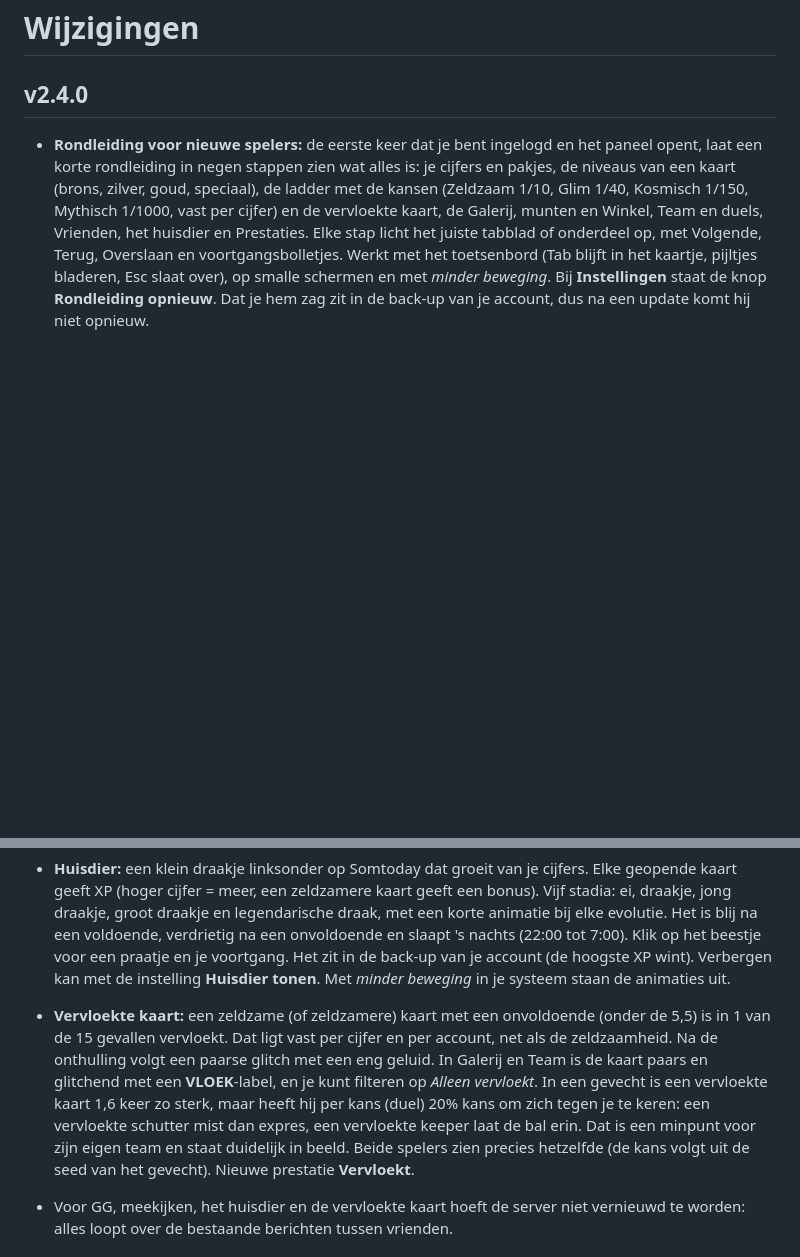
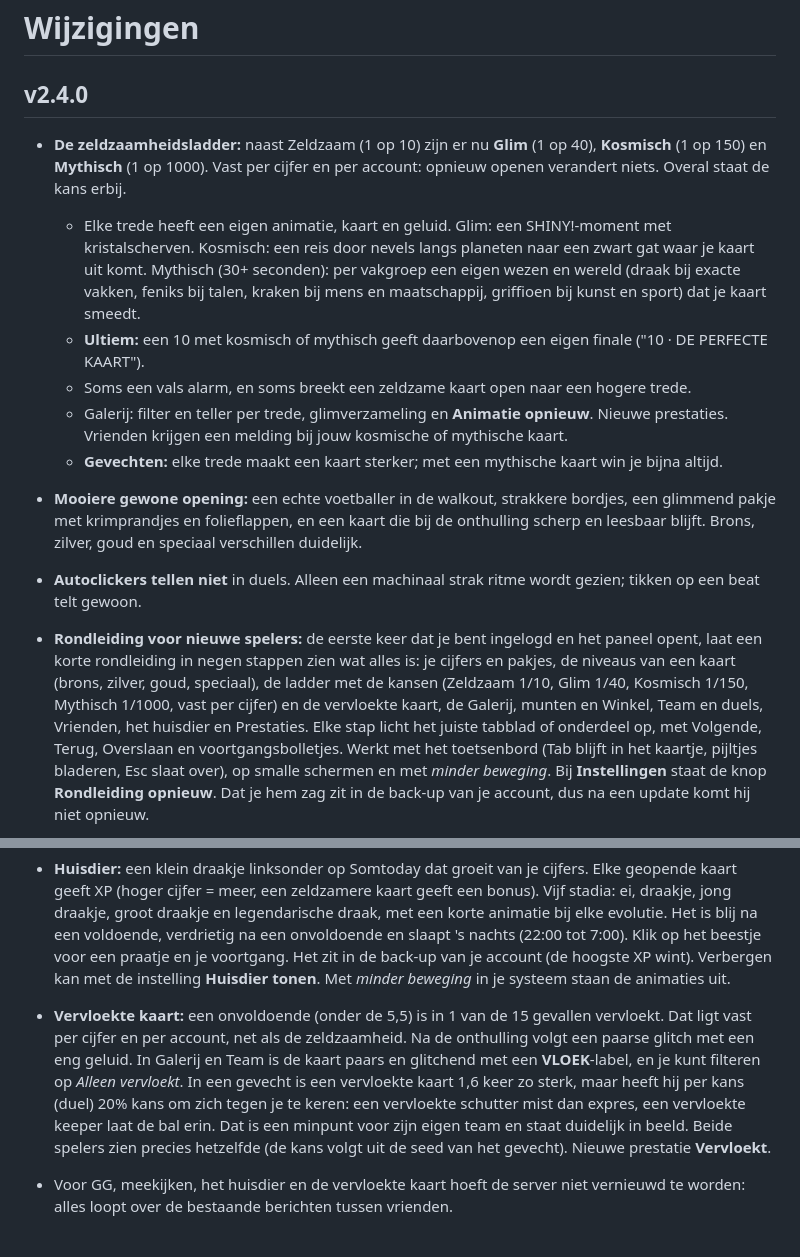
Before and after one commit to SuperDaan0608/Somtoday-Pack-Opener, a Markdown page: CHANGELOG.md, 2 parts joined by grey strips. GitHub-like rendering; blank space fills up the shorter version.

Commit message:
CHANGELOG v2.4.0: ladder, animaties en autoclicker
Co-Authored-By: Claude Opus 5.5 <noreply@anthropic.com>
Claude-Session: https://claude.ai/code/session_01XFAmKVj6Uncdhd91pAK3un

```diff
--- a/CHANGELOG.md
+++ b/CHANGELOG.md
@@ -1,6 +1,15 @@
 # Wijzigingen
 
 ## v2.4.0
+
+- **De zeldzaamheidsladder:** naast Zeldzaam (1 op 10) zijn er nu **Glim** (1 op 40), **Kosmisch** (1 op 150) en **Mythisch** (1 op 1000). Vast per cijfer en per account: opnieuw openen verandert niets. Overal staat de kans erbij.
+  - Elke trede heeft een eigen animatie, kaart en geluid. Glim: een SHINY!-moment met kristalscherven. Kosmisch: een reis door nevels langs planeten naar een zwart gat waar je kaart uit komt. Mythisch (30+ seconden): per vakgroep een eigen wezen en wereld (draak bij exacte vakken, feniks bij talen, kraken bij mens en maatschappij, griffioen bij kunst en sport) dat je kaart smeedt.
+  - **Ultiem:** een 10 met kosmisch of mythisch geeft daarbovenop een eigen finale ("10 · DE PERFECTE KAART").
+  - Soms een vals alarm, en soms breekt een zeldzame kaart open naar een hogere trede.
+  - Galerij: filter en teller per trede, glimverzameling en **Animatie opnieuw**. Nieuwe prestaties. Vrienden krijgen een melding bij jouw kosmische of mythische kaart.
+  - **Gevechten:** elke trede maakt een kaart sterker; met een mythische kaart win je bijna altijd.
+- **Mooiere gewone opening:** een echte voetballer in de walkout, strakkere bordjes, een glimmend pakje met krimprandjes en folieflappen, en een kaart die bij de onthulling scherp en leesbaar blijft. Brons, zilver, goud en speciaal verschillen duidelijk.
+- **Autoclickers tellen niet** in duels. Alleen een machinaal strak ritme wordt gezien; tikken op een beat telt gewoon.
 
 - **Rondleiding voor nieuwe spelers:** de eerste keer dat je bent ingelogd en het paneel opent, laat een korte rondleiding in negen stappen zien wat alles is: je cijfers en pakjes, de niveaus van een kaart (brons, zilver, goud, speciaal), de ladder met de kansen (Zeldzaam 1/10, Glim 1/40, Kosmisch 1/150, Mythisch 1/1000, vast per cijfer) en de vervloekte kaart, de Galerij, munten en Winkel, Team en duels, Vrienden, het huisdier en Prestaties. Elke stap licht het juiste tabblad of onderdeel op, met Volgende, Terug, Overslaan en voortgangsbolletjes. Werkt met het toetsenbord (Tab blijft in het kaartje, pijltjes bladeren, Esc slaat over), op smalle schermen en met *minder beweging*. Bij **Instellingen** staat de knop **Rondleiding opnieuw**. Dat je hem zag zit in de back-up van je account, dus na een update komt hij niet opnieuw.
 
@@ -14,7 +23,7 @@
 - **GG sturen:** haalt een vriend een kosmische of mythische kaart, dan staat die bij Vrienden onder *Zeldzame trekkingen* met een knop **GG!**. Eén GG per vriend per kaart. De ontvanger krijgt een melding rechtsboven op Somtoday en ziet bij de kaart in de Galerij hoeveel vrienden GG zeiden (bijvoorbeeld "3 vrienden zeiden GG"). Alles gaat versleuteld; de server ziet niets.
 - **Meekijken:** open jij een kosmische of mythische kaart, dan krijgen vrienden aan wie je al al je kaarten laat zien (deelstand *Alles*) een melding "Sam opent nu iets KOSMISCHS: kijk mee!" (60 seconden lang). Klikken speelt dezelfde animatie af op hun eigen scherm. Het is geen videostream: de animatie wordt bij hen zelf getekend, dus hij kan er iets anders uitzien. Kijkers kunnen emoji gooien (🔥😮👏😂) die over jouw scherm vliegen, ook tijdens je animatie. Alleen vrienden die je kaarten toch al zien krijgen het cijfer van de kaart mee; bij een vriend met *Niets* of een *Selectie* gaat er niets weg. Nieuwe instelling **Vrienden laten meekijken** (standaard aan) zet het helemaal uit.
 - **Huisdier:** een klein draakje linksonder op Somtoday dat groeit van je cijfers. Elke geopende kaart geeft XP (hoger cijfer = meer, een zeldzamere kaart geeft een bonus). Vijf stadia: ei, draakje, jong draakje, groot draakje en legendarische draak, met een korte animatie bij elke evolutie. Het is blij na een voldoende, verdrietig na een onvoldoende en slaapt 's nachts (22:00 tot 7:00). Klik op het beestje voor een praatje en je voortgang. Het zit in de back-up van je account (de hoogste XP wint). Verbergen kan met de instelling **Huisdier tonen**. Met *minder beweging* in je systeem staan de animaties uit.
-- **Vervloekte kaart:** een zeldzame (of zeldzamere) kaart met een onvoldoende (onder de 5,5) is in 1 van de 15 gevallen vervloekt. Dat ligt vast per cijfer en per account, net als de zeldzaamheid. Na de onthulling volgt een paarse glitch met een eng geluid. In Galerij en Team is de kaart paars en glitchend met een **VLOEK**-label, en je kunt filteren op *Alleen vervloekt*. In een gevecht is een vervloekte kaart 1,6 keer zo sterk, maar heeft hij per kans (duel) 20% kans om zich tegen je te keren: een vervloekte schutter mist dan expres, een vervloekte keeper laat de bal erin. Dat is een minpunt voor zijn eigen team en staat duidelijk in beeld. Beide spelers zien precies hetzelfde (de kans volgt uit de seed van het gevecht). Nieuwe prestatie **Vervloekt**.
+- **Vervloekte kaart:** een onvoldoende (onder de 5,5) is in 1 van de 15 gevallen vervloekt. Dat ligt vast per cijfer en per account, net als de zeldzaamheid. Na de onthulling volgt een paarse glitch met een eng geluid. In Galerij en Team is de kaart paars en glitchend met een **VLOEK**-label, en je kunt filteren op *Alleen vervloekt*. In een gevecht is een vervloekte kaart 1,6 keer zo sterk, maar heeft hij per kans (duel) 20% kans om zich tegen je te keren: een vervloekte schutter mist dan expres, een vervloekte keeper laat de bal erin. Dat is een minpunt voor zijn eigen team en staat duidelijk in beeld. Beide spelers zien precies hetzelfde (de kans volgt uit de seed van het gevecht). Nieuwe prestatie **Vervloekt**.
 - Voor GG, meekijken, het huisdier en de vervloekte kaart hoeft de server niet vernieuwd te worden: alles loopt over de bestaande berichten tussen vrienden.
 
 ## v2.3.3
```
